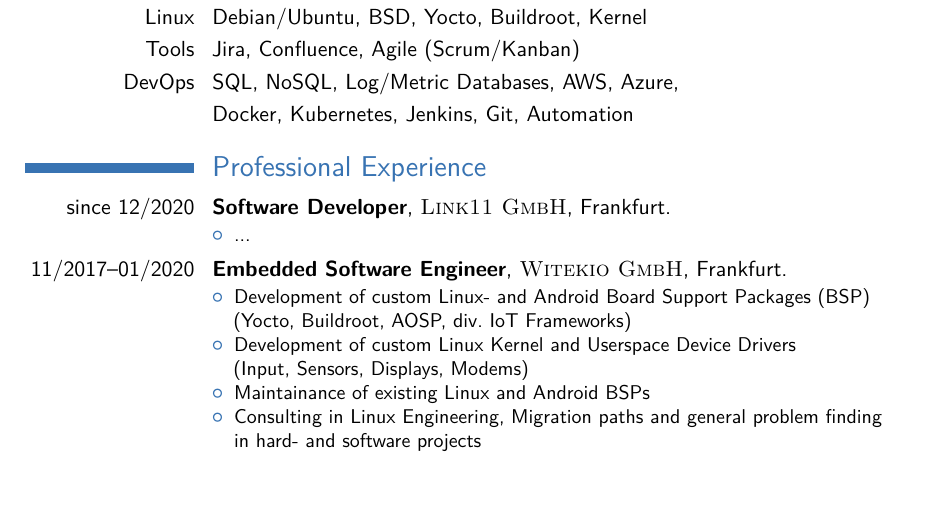
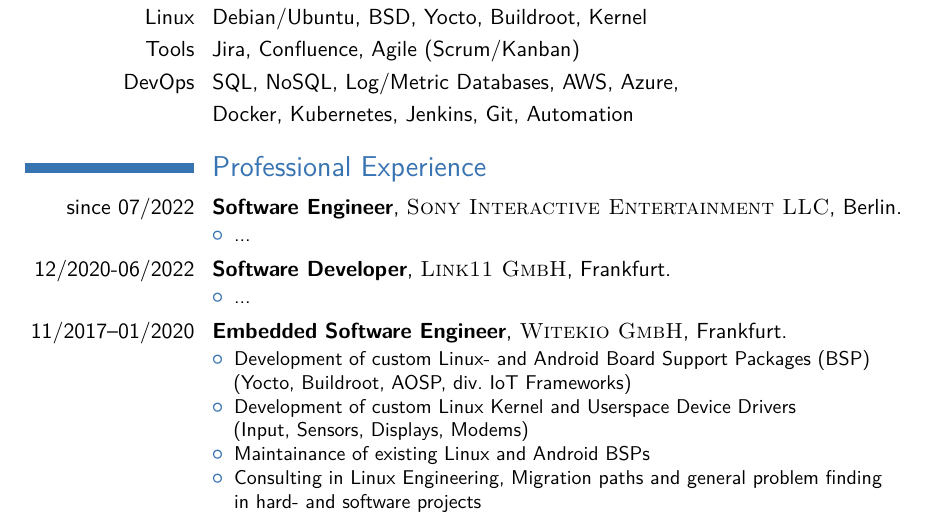
Before and after one commit to simonschiele/curriculum-vitae, a LaTeX CV (simon_schiele_cv_english.tex): part of page 1 of 2 before the commit and part of page 1 of 3 after it, cut so that both start at the same text, the shorter picture padded with empty space. Compiled offline with pdfLaTeX.

Commit message:
Add stubs for my new job at Sony
... still have to fill out the description for my previous job at Link11.

```diff
--- a/simon_schiele_cv_english.tex
+++ b/simon_schiele_cv_english.tex
@@ -93,7 +93,12 @@
 
 \section{Professional Experience}
 
-\cventry{since 12/2020}{Software Developer}{\textsc{Link11 GmbH}}{Frankfurt}{}{
+\cventry{since 07/2022}{Software Engineer}{\textsc{Sony Interactive Entertainment LLC}}{Berlin}{}{
+\begin{itemize}
+\item ...
+\end{itemize}}
+
+\cventry{12/2020-06/2022}{Software Developer}{\textsc{Link11 GmbH}}{Frankfurt}{}{
 \begin{itemize}
 \item ...
 \end{itemize}}
```
Also changed, not shown: simon_schiele_cv_german.tex (+6 -1 lines).
